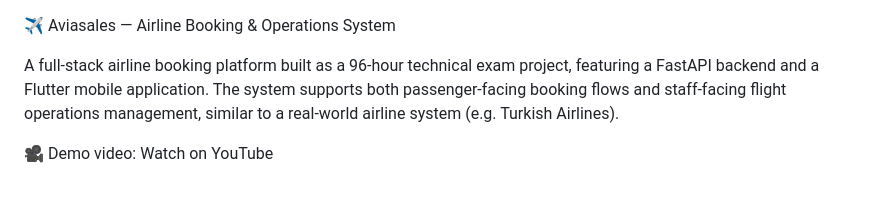
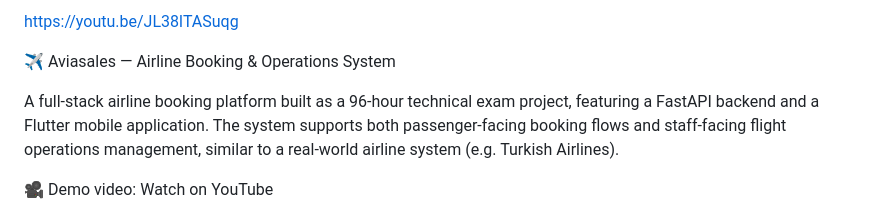
Before and after one commit to husanbaevadilafruz-hash/aviasales, a Markdown page: README.md, the part around the change. GitHub-like rendering.

Commit message:
Add video link to README
Added a link to a video demonstration of the project.

```diff
--- a/README.md
+++ b/README.md
@@ -1,3 +1,5 @@
+https://youtu.be/JL38lTASuqg
+
 ✈️ Aviasales — Airline Booking & Operations System
 
 A full-stack airline booking platform built as a 96-hour technical exam project, featuring a FastAPI backend and a Flutter mobile application. The system supports both passenger-facing booking flows and staff-facing flight operations management, similar to a real-world airline system (e.g. Turkish Airlines).
```
